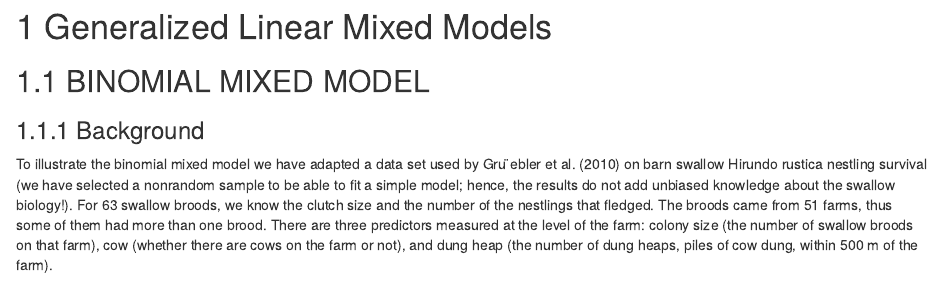
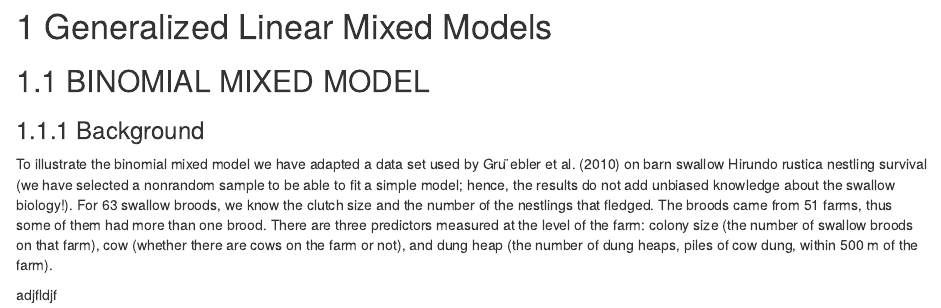
Before and after one commit to TobiasRoth/BDAEcology, an R Markdown document (09-glmm.Rmd): the page in a window 1100 px wide, from its top. Rendered offline with R 4.5, knitr and Pandoc, with nearby package versions; drawn as R Markdown's standard HTML page in place of the format the file asks for.

Commit message:
Test eines Konfliktes.

```diff
--- a/09-glmm.Rmd
+++ b/09-glmm.Rmd
@@ -5,3 +5,5 @@
 
 ### Background
 To illustrate the binomial mixed model we have adapted a data set used by Gru ̈ebler et al. (2010) on barn swallow Hirundo rustica nestling survival (we have selected a nonrandom sample to be able to fit a simple model; hence, the results do not add unbiased knowledge about the swallow biology!). For 63 swallow broods, we know the clutch size and the number of the nestlings that fledged. The broods came from 51 farms, thus some of them had more than one brood. There are three predictors measured at the level of the farm: colony size (the number of swallow broods on that farm), cow (whether there are cows on the farm or not), and dung heap (the number of dung heaps, piles of cow dung, within 500 m of the farm).
+
+adjfldjf
```
